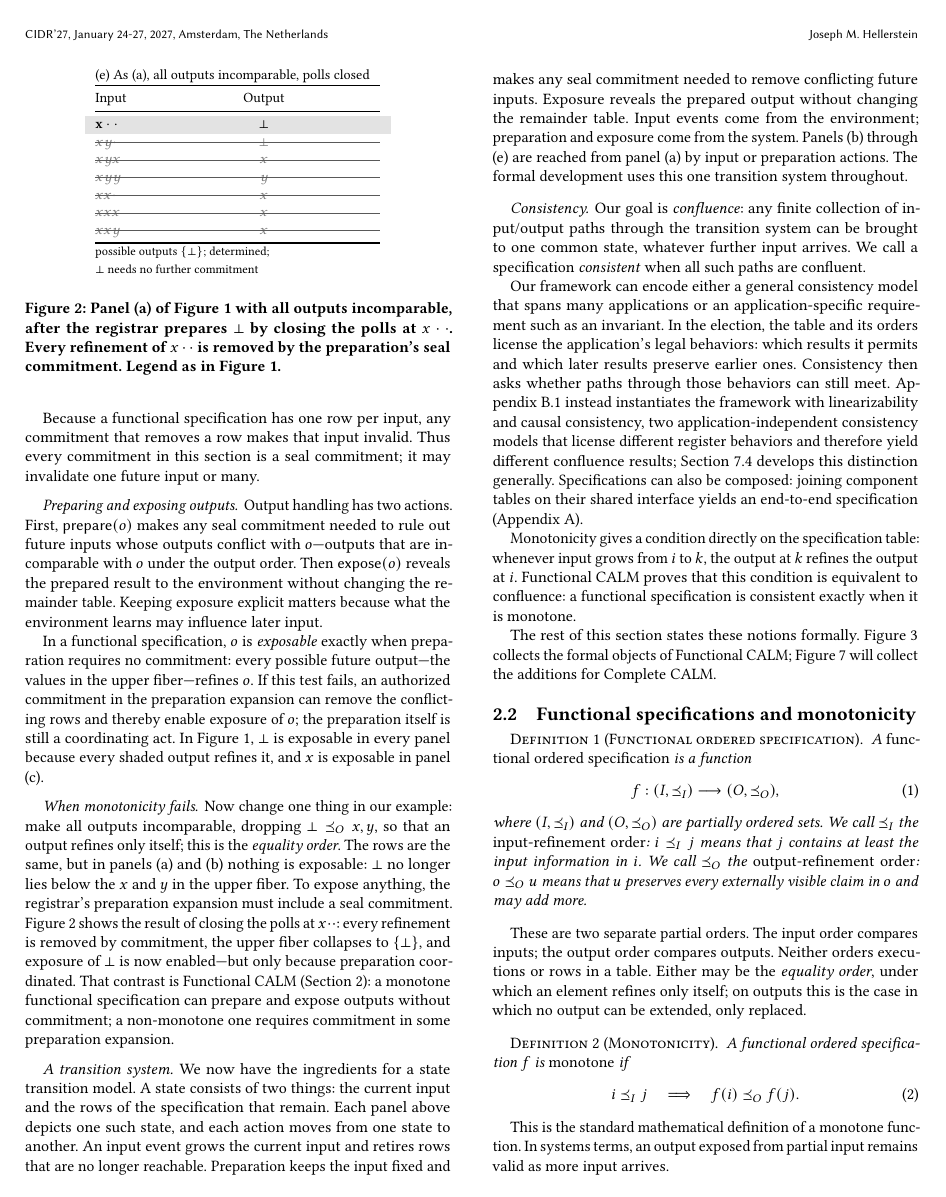
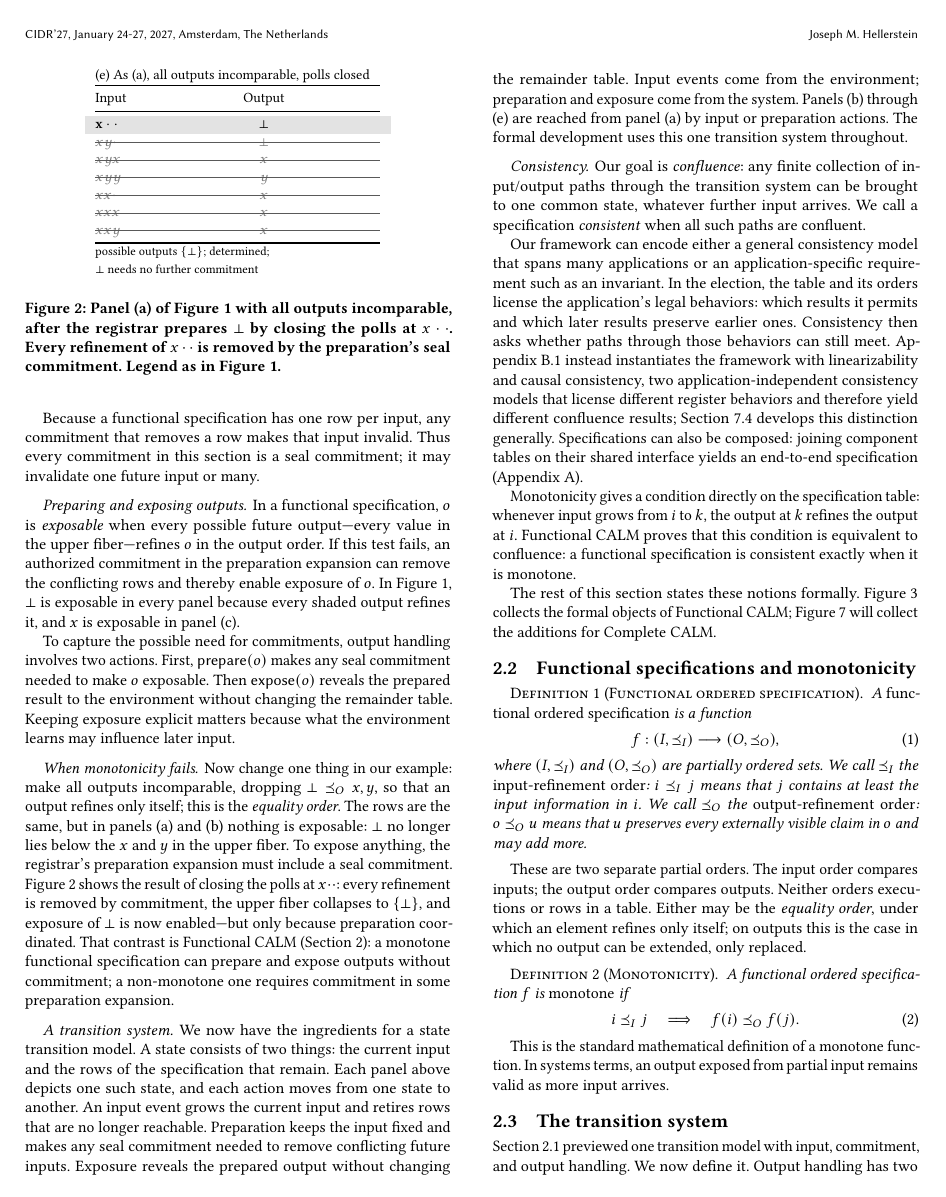
Before and after one commit to jhellerstein/coord-criterion, a LaTeX document (main.tex, which reads sections/functional-calm.tex): page 4 of 23. Compiled offline with pdfLaTeX.

Commit message:
redo prepare/output discussion in 2.1

```diff
--- a/sections/functional-calm.tex
+++ b/sections/functional-calm.tex
@@ -228,19 +228,19 @@ is a seal commitment; it may invalidate one future input or many.
 \end{figure}
 
 \paragraph{Preparing and exposing outputs.}
-Output handling has two actions.  First, $\mathsf{prepare}(o)$ makes any seal
-commitment needed to rule out future inputs whose outputs conflict
-with $o$---outputs that are incomparable with $o$ under the output order.
+In a functional specification, $o$ is \emph{exposable} when
+every possible future output---every value in the upper
+fiber---refines $o$ in the output order.  If this test fails, an authorized commitment in the
+preparation expansion can remove the conflicting rows and thereby enable
+exposure of $o$.  In Figure~\ref{fig:election-frames}, $\bot$ is exposable in every
+panel because every shaded output refines it, and $x$ is exposable in panel (c).
+
+To capture the possible need for commitments, output handling involves two actions.
+First, $\mathsf{prepare}(o)$ makes any seal commitment needed to make $o$ exposable.
 Then $\mathsf{expose}(o)$ reveals the prepared result to the environment without
 changing the remainder table.  Keeping exposure explicit matters because what
 the environment learns may influence later input.
 
-In a functional specification, $o$ is \emph{exposable} exactly when preparation
-requires no commitment: every possible future output---the values in the upper
-fiber---refines $o$.  If this test fails, an authorized commitment in the
-preparation expansion can remove the conflicting rows and thereby enable
-exposure of $o$; the preparation itself is still a coordinating act.  In Figure~\ref{fig:election-frames}, $\bot$ is exposable in every
-panel because every shaded output refines it, and $x$ is exposable in panel (c).
 
 \paragraph{When monotonicity fails.}
 Now change one thing in our example: make all outputs incomparable, dropping
```
